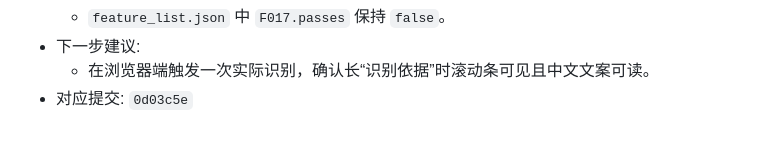
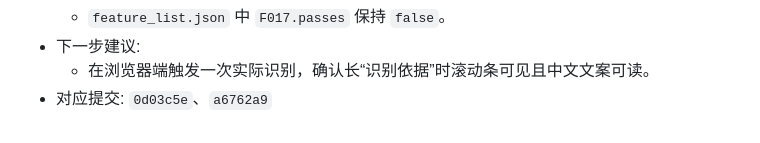
Before and after one commit to xhao0307/ling, a Markdown page: agent-progress.md, the part around the change. Drawn GitHub-style.

Commit message:
chore(F017): 更新中文化弹窗会话的提交记录

```diff
--- a/agent-progress.md
+++ b/agent-progress.md
@@ -108,4 +108,4 @@
   - `feature_list.json` 中 `F017.passes` 保持 `false`。
 - 下一步建议:
   - 在浏览器端触发一次实际识别，确认长“识别依据”时滚动条可见且中文文案可读。
-- 对应提交: `0d03c5e`
+- 对应提交: `0d03c5e`、`a6762a9`
```
